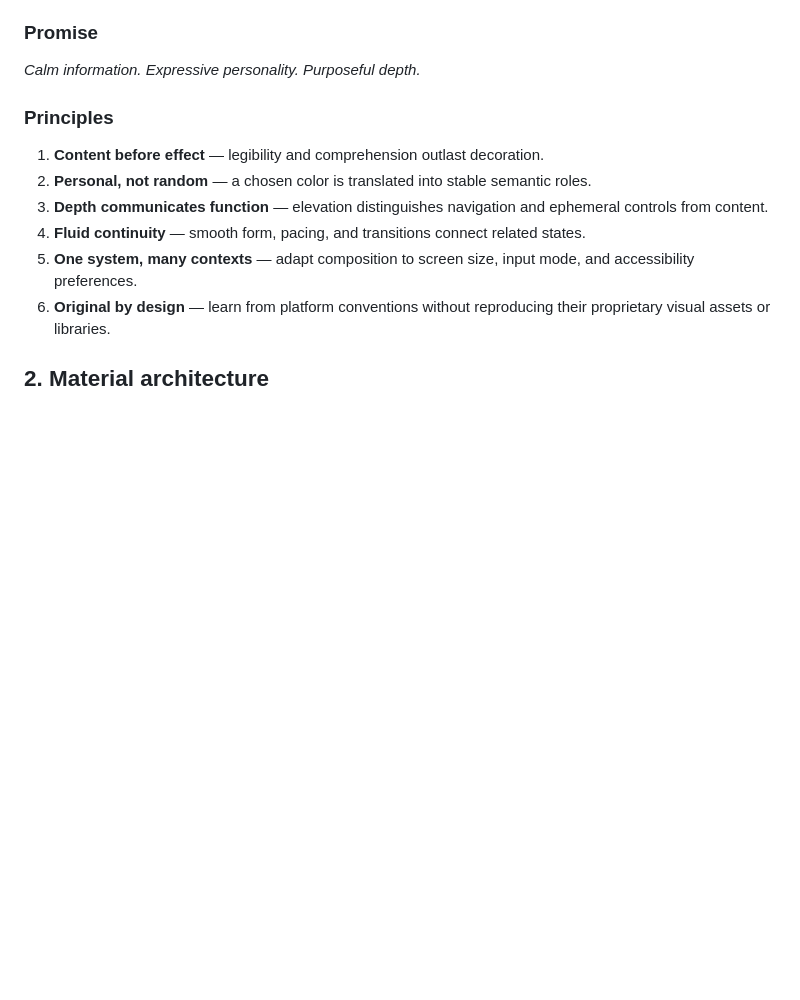
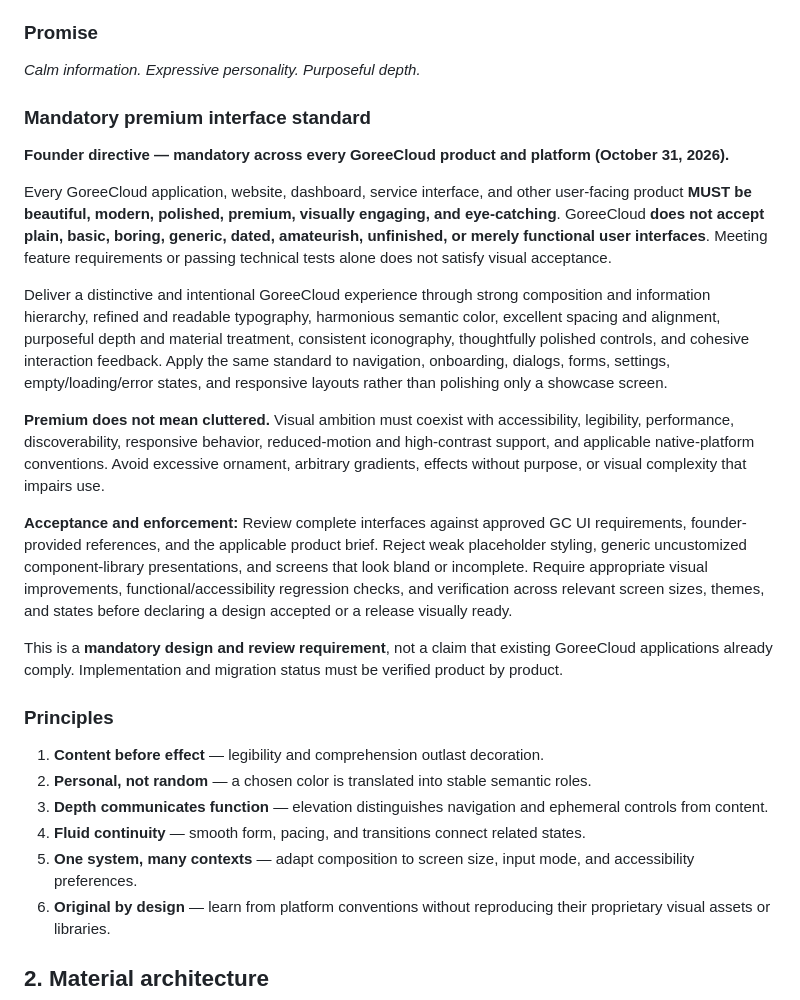
Before and after one commit to GoreeCloud/gc-ui, a Markdown page: docs/DESIGN_LANGUAGE.md, the part around the change. Drawn GitHub-style; blank space fills up the shorter version.

Commit message:
docs: make premium visual quality mandatory across GoreeCloud

```diff
--- a/docs/DESIGN_LANGUAGE.md
+++ b/docs/DESIGN_LANGUAGE.md
@@ -13,6 +13,20 @@ GC UI is GoreeCloud's **designated permanent successor** to the prior Glaze desi
 ### Promise
 
 *Calm information. Expressive personality. Purposeful depth.*
+
+### Mandatory premium interface standard
+
+**Founder directive — mandatory across every GoreeCloud product and platform (October 31, 2026).**
+
+Every GoreeCloud application, website, dashboard, service interface, and other user-facing product **MUST be beautiful, modern, polished, premium, visually engaging, and eye-catching**. GoreeCloud **does not accept plain, basic, boring, generic, dated, amateurish, unfinished, or merely functional user interfaces**. Meeting feature requirements or passing technical tests alone does not satisfy visual acceptance.
+
+Deliver a distinctive and intentional GoreeCloud experience through strong composition and information hierarchy, refined and readable typography, harmonious semantic color, excellent spacing and alignment, purposeful depth and material treatment, consistent iconography, thoughtfully polished controls, and cohesive interaction feedback. Apply the same standard to navigation, onboarding, dialogs, forms, settings, empty/loading/error states, and responsive layouts rather than polishing only a showcase screen.
+
+**Premium does not mean cluttered.** Visual ambition must coexist with accessibility, legibility, performance, discoverability, responsive behavior, reduced-motion and high-contrast support, and applicable native-platform conventions. Avoid excessive ornament, arbitrary gradients, effects without purpose, or visual complexity that impairs use.
+
+**Acceptance and enforcement:** Review complete interfaces against approved GC UI requirements, founder-provided references, and the applicable product brief. Reject weak placeholder styling, generic uncustomized component-library presentations, and screens that look bland or incomplete. Require appropriate visual improvements, functional/accessibility regression checks, and verification across relevant screen sizes, themes, and states before declaring a design accepted or a release visually ready.
+
+This is a **mandatory design and review requirement**, not a claim that existing GoreeCloud applications already comply. Implementation and migration status must be verified product by product.
 
 ### Principles
 
```
